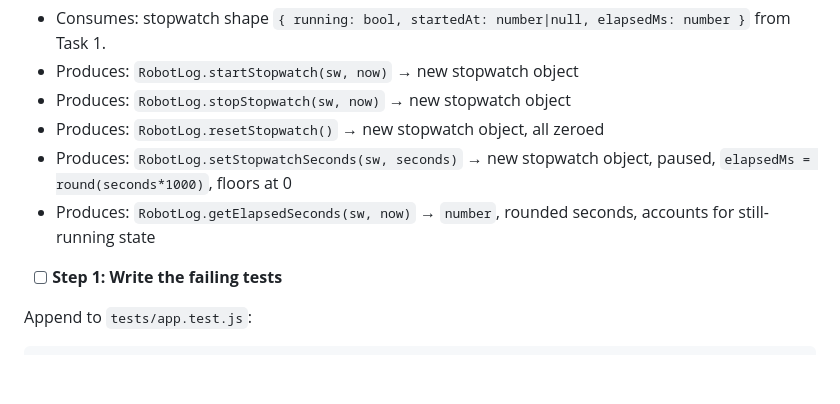
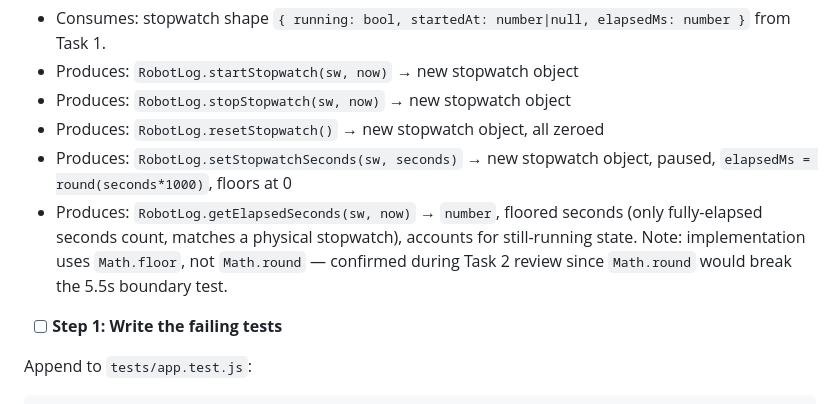
Before and after one commit to henray404/analisis_2026, a Markdown page: 2026-07-05-robot-match-logger-plan.md, the part around the change. Drawn GitHub-style; blank space fills up the shorter version.

Commit message:
docs: correct getElapsedSeconds spec to floor, not round
Task 2 review found the plan's own test only passes with Math.floor
(round(5.5) would be 6, test expects 5). Confirmed with user: floor
is the intended behavior.

Co-Authored-By: Claude Sonnet 5 <noreply@anthropic.com>

```diff
--- a/2026-07-05-robot-match-logger-plan.md
+++ b/2026-07-05-robot-match-logger-plan.md
@@ -188,7 +188,7 @@ git commit -m "feat: add state model and counter logic"
 - Produces: `RobotLog.stopStopwatch(sw, now)` → new stopwatch object
 - Produces: `RobotLog.resetStopwatch()` → new stopwatch object, all zeroed
 - Produces: `RobotLog.setStopwatchSeconds(sw, seconds)` → new stopwatch object, paused, `elapsedMs = round(seconds*1000)`, floors at 0
-- Produces: `RobotLog.getElapsedSeconds(sw, now)` → `number`, rounded seconds, accounts for still-running state
+- Produces: `RobotLog.getElapsedSeconds(sw, now)` → `number`, floored seconds (only fully-elapsed seconds count, matches a physical stopwatch), accounts for still-running state. Note: implementation uses `Math.floor`, not `Math.round` — confirmed during Task 2 review since `Math.round` would break the 5.5s boundary test.
 
 - [ ] **Step 1: Write the failing tests**
 
```
